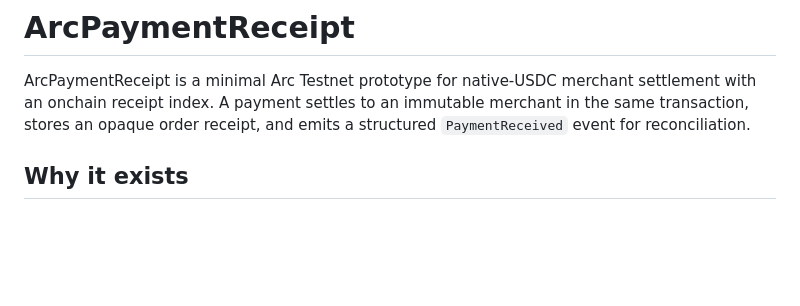
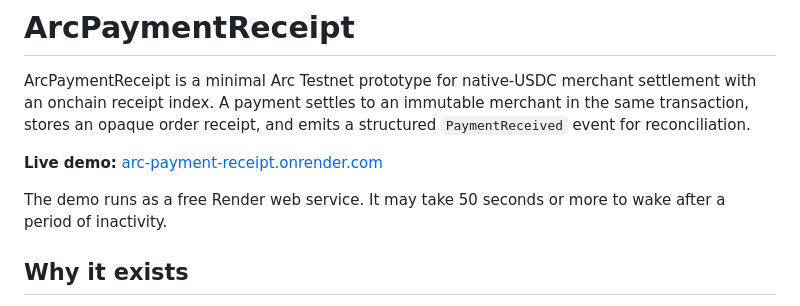
Before and after one commit to gaysonloser/arc-payment-receipt, a Markdown page: README.md, the part around the change. GitHub-like rendering; blank space fills up the shorter version.

Commit message:
Document public Render deployment

```diff
--- a/README.md
+++ b/README.md
@@ -1,6 +1,10 @@
 # ArcPaymentReceipt
 
 ArcPaymentReceipt is a minimal Arc Testnet prototype for native-USDC merchant settlement with an onchain receipt index. A payment settles to an immutable merchant in the same transaction, stores an opaque order receipt, and emits a structured `PaymentReceived` event for reconciliation.
+
+**Live demo:** [arc-payment-receipt.onrender.com](https://arc-payment-receipt.onrender.com/)
+
+The demo runs as a free Render web service. It may take 50 seconds or more to wake after a period of inactivity.
 
 ## Why it exists
 
```
